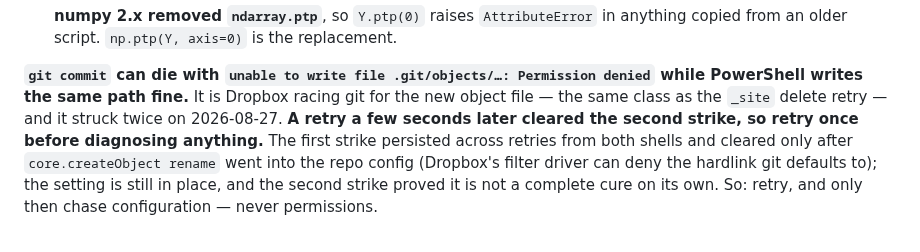
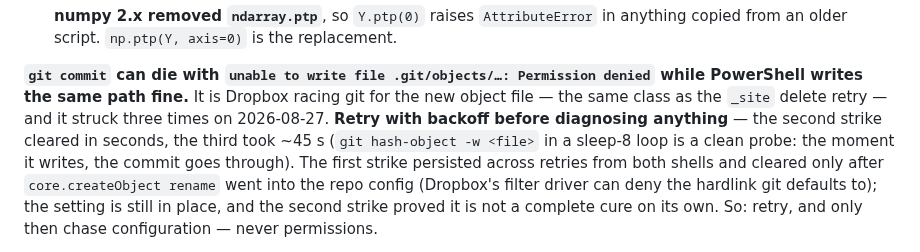
Before and after one commit to nusmedicine/statml, a Markdown page: HANDOVER.md, the part around the change. Drawn GitHub-style.

Commit message:
HANDOVER: the Dropbox race can take a minute — probe with hash-object in a backoff loop
Co-Authored-By: Claude Fable 5 <noreply@anthropic.com>

```diff
--- a/HANDOVER.md
+++ b/HANDOVER.md
@@ -652,8 +652,10 @@ README's seven example URLs are the documented deployed paths.
 **`git commit` can die with `unable to write file .git/objects/…: Permission
 denied` while PowerShell writes the same path fine.** It is Dropbox racing
 git for the new object file — the same class as the `_site` delete retry —
-and it struck twice on 2026-08-27. **A retry a few seconds later cleared the
-second strike, so retry once before diagnosing anything.** The first strike
+and it struck three times on 2026-08-27. **Retry with backoff before
+diagnosing anything** — the second strike cleared in seconds, the third took
+~45 s (`git hash-object -w <file>` in a sleep-8 loop is a clean probe: the
+moment it writes, the commit goes through). The first strike
 persisted across retries from both shells and cleared only after
 `core.createObject rename` went into the repo config (Dropbox's filter driver
 can deny the hardlink git defaults to); the setting is still in place, and the
```
